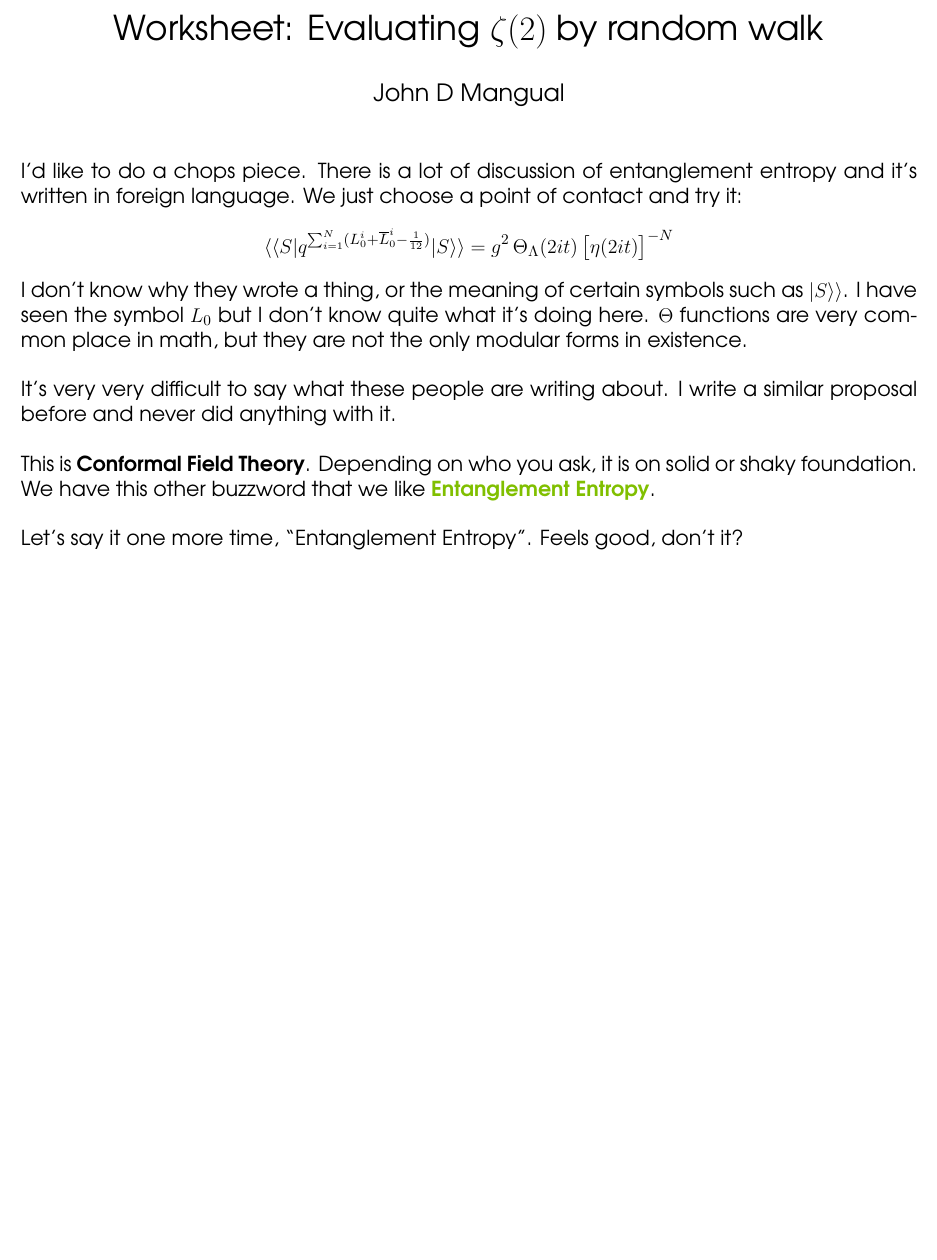
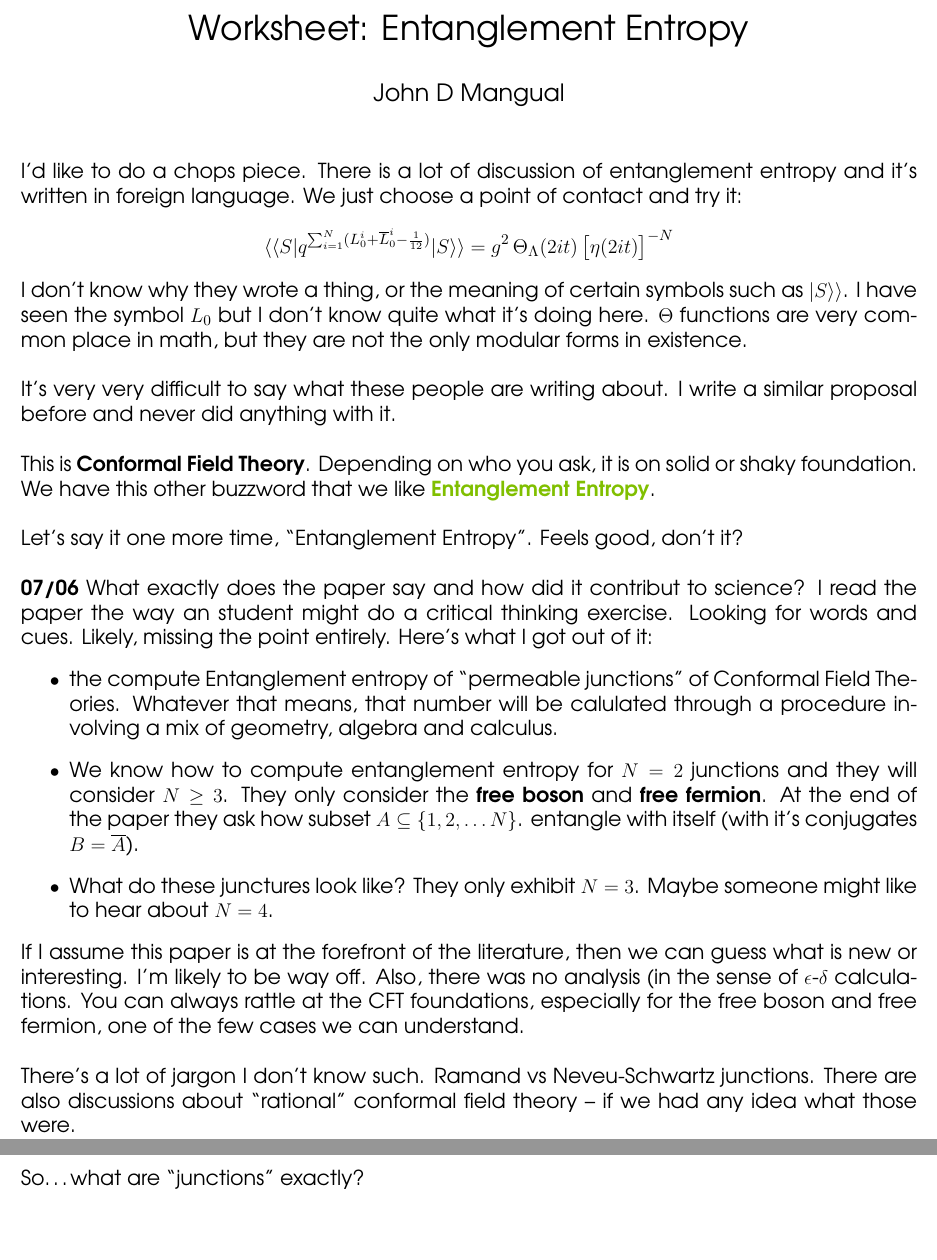
Before and after one commit to mango314/math-blog, a LaTeX document (2017/070117A-theta-entanglement.tex): part of the page before the commit and two parts of pages 1 and 2 of 2 after it, the two joined at a grey line, cut at the place of the change, the shorter picture padded with empty space. Compiled offline with pdfLaTeX.

Commit message:
what are they?

```diff
--- a/2017/070117A-theta-entanglement.tex
+++ b/2017/070117A-theta-entanglement.tex
@@ -24,7 +24,7 @@
 \newcommand{\susy}{{\bf Q}}
 \newcommand{\RV}{{\text{R}_\text{V}}}
 
-\title{Worksheet: Evaluating $\zeta(2)$ by random walk}
+\title{Worksheet: Entanglement Entropy}
 \author{John D Mangual}
 \date{}
 \begin{document}
@@ -38,8 +38,19 @@ $$ \langle \langle S | q^{\sum_{i=1}^N (L^i_0 + \overline{L}^i_0 - \frac{1}{12}
 I don't know why they wrote a thing, or the meaning of certain symbols such as $| S \rangle\rangle$.   I have seen the symbol $L_0$ but I don't know quite what it's doing here.  $\Theta$ functions are very common place in math, but they are not the only modular forms in existence. \\ \\
 It's very very difficult to say what these people are writing about.  I write a similar proposal before and never did anything with it. \\ \\
 This is \textbf{Conformal Field Theory}.  Depending on who you ask, it is on solid or shaky foundation. We have this other buzzword that we like {\color{red!50!yellow!50!green}\textbf{Entanglement Entropy}}. \\ \\
-Let's say it one more time, ``Entanglement Entropy".  Feels good, don't it?
+Let's say it one more time, ``Entanglement Entropy".  Feels good, don't it? \\ \\
+\textbf{07/06} What exactly does the paper say and how did it contribut to science?  I read the paper the way an student might do a critical thinking exercise.  Looking for words and cues.   Likely, missing the point entirely. Here's what I got out of it:
+\begin{itemize}
+\item the compute Entanglement entropy of ``permeable junctions" of Conformal Field Theories. Whatever that means, that number will be calulated through a procedure involving a mix of geometry, algebra and calculus.
+\item We know how to compute entanglement entropy for $N = 2$ junctions and they will consider $N \geq 3$.  They only consider the \textbf{free boson}  and \textbf{free fermion}.  At the end of the paper they ask how subset $A \subseteq \{ 1, 2, \dots N\}$. entangle with itself (with it's conjugates $B = \overline{A}$).
+\item What do these junctures look like? They only exhibit $N = 3$.  Maybe someone might like to hear about $N=4$.
+\end{itemize}
+If I assume this paper is at the forefront of the literature, then we can guess what is new or interesting.  I'm likely to be way off.  Also, there was no analysis (in the sense of $\epsilon$-$\delta$ calculations.  You can always rattle at the CFT foundations, especially for the free boson and free fermion, one of the few cases we can understand. \\ \\
+There's a lot of jargon I don't know such.  Ramand vs Neveu-Schwartz junctions. There are also discussions about ``rational" conformal field theory -- if we had any idea what those were.
 
+\newpage
+
+\noindent So\dots what are ``junctions" exactly?
 
 
 \vfill
```
Also changed, not shown: 2017/070117A-theta-entanglement.pdf (added), 2017/070117A-theta-entanglement.tex (7 more changed lines).
